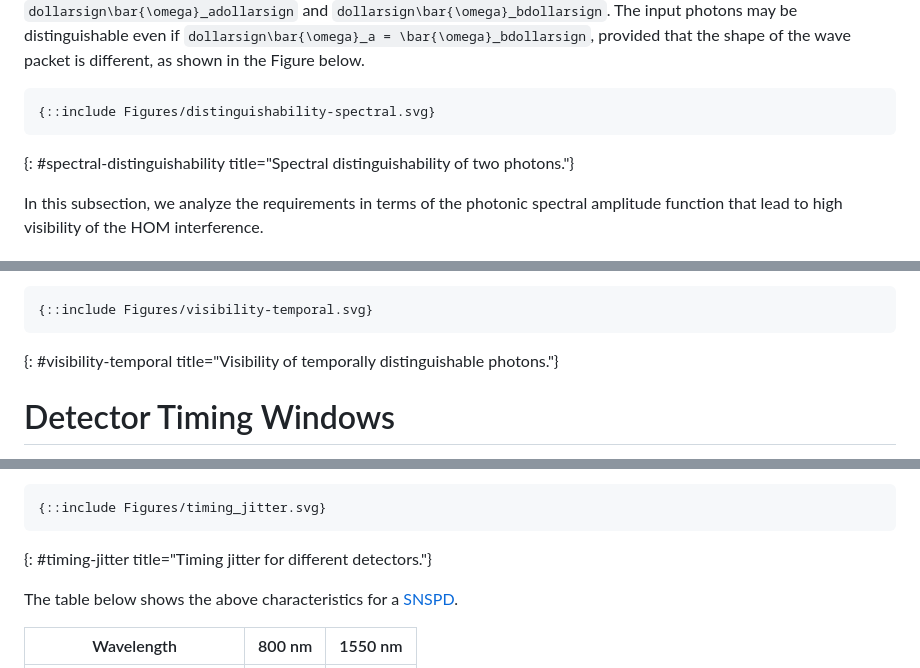
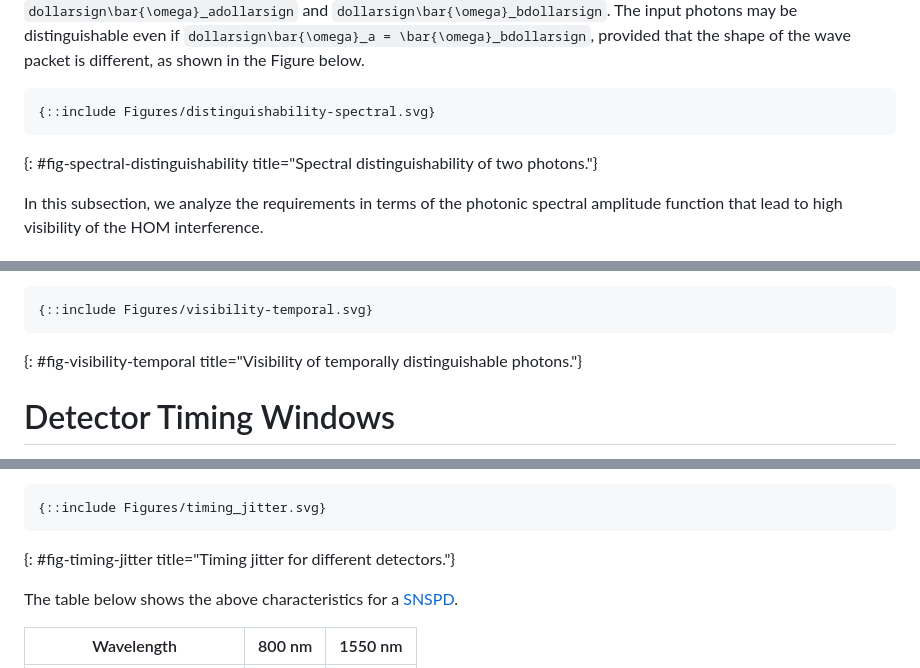
Before and after one commit to moonshot-nagayama-pj/draft-hajdusek-qirg-timing-physics, a Markdown page: draft-hajdusek-qirg-timing-physics.md, 3 parts joined by grey strips. Rendered like a GitHub page.

```diff
--- a/draft-hajdusek-qirg-timing-physics.md
+++ b/draft-hajdusek-qirg-timing-physics.md
@@ -282,7 +282,7 @@ The input photons may be distinguishable even if `dollarsign\bar{\omega}_a = \ba
 ~~~svg
 {::include Figures/distinguishability-spectral.svg}
 ~~~
-{: #spectral-distinguishability title="Spectral distinguishability of two photons."}
+{: #fig-spectral-distinguishability title="Spectral distinguishability of two photons."}
 
 In this subsection, we analyze the requirements in terms of the photonic spectral amplitude function that lead to high visibility of the HOM interference.
 
@@ -445,7 +445,7 @@ The figure below displays the visibility and probability of coincidence for this
 ~~~svg
 {::include Figures/visibility-temporal.svg}
 ~~~
-{: #visibility-temporal title="Visibility of temporally distinguishable photons."}
+{: #fig-visibility-temporal title="Visibility of temporally distinguishable photons."}
 
 # Detector Timing Windows
 
@@ -489,7 +489,7 @@ Describes the variation in time between the photon being absorbed and the output
 ~~~svg
 {::include Figures/timing_jitter.svg}
 ~~~
-{: #timing-jitter title="Timing jitter for different detectors."}
+{: #fig-timing-jitter title="Timing jitter for different detectors."}
 
 The table below shows the above characteristics for a [SNSPD](https://singlequantum.com/wp-content/uploads/2022/12/SQ-General-Brochure.pdf).
 
```
Also changed, not shown: other parts of draft-hajdusek-qirg-timing-physics.md (+15 -15 lines).
